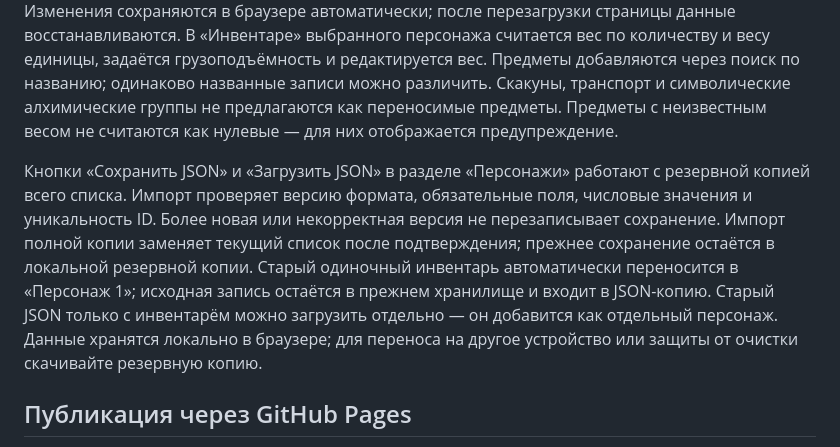
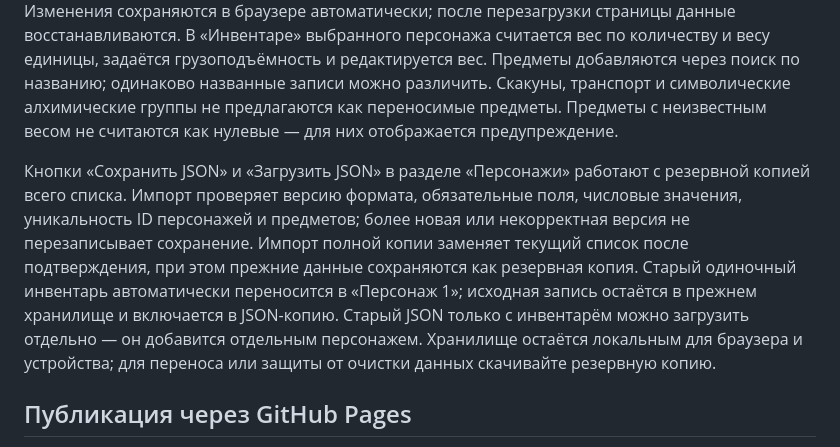
Before and after one commit to Kasaxfa/TheWitcherTTRPG, a Markdown page: README.md, the part around the change. GitHub-like rendering.

Commit message:
docs: уточнить формат резервных копий персонажей

```diff
--- a/README.md
+++ b/README.md
@@ -42,7 +42,7 @@ SQLite-база в database/catalog.sqlite3 хранит предметы, ре
 
 В разделе «Персонажи» можно создать несколько независимых листов и переключаться между ними. Каждый персонаж имеет постоянный `characterId`, `schemaVersion`, `rulesVersion`, личные данные, характеристики, навыки, текущее состояние, способности, снаряжение и заметки. Изменения сохраняются в браузере автоматически; после перезагрузки страницы данные восстанавливаются. В «Инвентаре» выбранного персонажа считается вес по количеству и весу единицы, задаётся грузоподъёмность и редактируется вес. Предметы добавляются через поиск по названию; одинаково названные записи можно различить. Скакуны, транспорт и символические алхимические группы не предлагаются как переносимые предметы. Предметы с неизвестным весом не считаются как нулевые — для них отображается предупреждение.
 
-Кнопки «Сохранить JSON» и «Загрузить JSON» в разделе «Персонажи» работают с резервной копией всего списка. Импорт проверяет версию формата, обязательные поля, числовые значения и уникальность ID. Более новая или некорректная версия не перезаписывает сохранение. Импорт полной копии заменяет текущий список после подтверждения; прежнее сохранение остаётся в локальной резервной копии. Старый одиночный инвентарь автоматически переносится в «Персонаж 1»; исходная запись остаётся в прежнем хранилище и входит в JSON-копию. Старый JSON только с инвентарём можно загрузить отдельно — он добавится как отдельный персонаж. Данные хранятся локально в браузере; для переноса на другое устройство или защиты от очистки скачивайте резервную копию.
+Кнопки «Сохранить JSON» и «Загрузить JSON» в разделе «Персонажи» работают с резервной копией всего списка. Импорт проверяет версию формата, обязательные поля, числовые значения, уникальность ID персонажей и предметов; более новая или некорректная версия не перезаписывает сохранение. Импорт полной копии заменяет текущий список после подтверждения, при этом прежние данные сохраняются как резервная копия. Старый одиночный инвентарь автоматически переносится в «Персонаж 1»; исходная запись остаётся в прежнем хранилище и включается в JSON-копию. Старый JSON только с инвентарём можно загрузить отдельно — он добавится отдельным персонажем. Хранилище остаётся локальным для браузера и устройства; для переноса или защиты от очистки данных скачивайте резервную копию.
 
 ## Публикация через GitHub Pages
 
```
